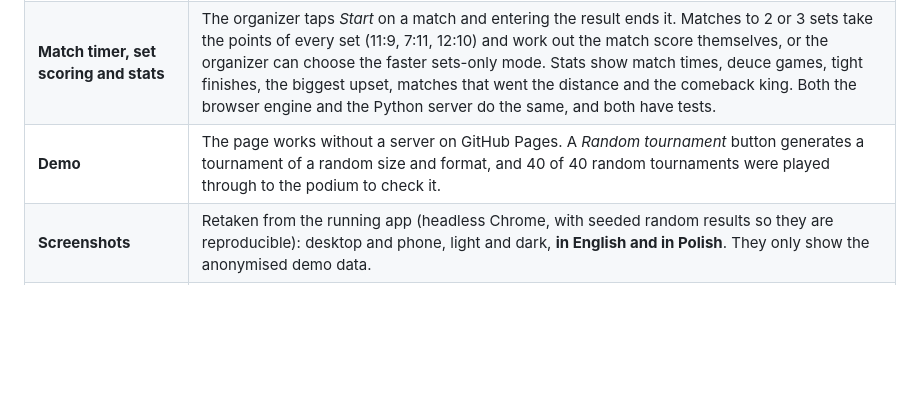
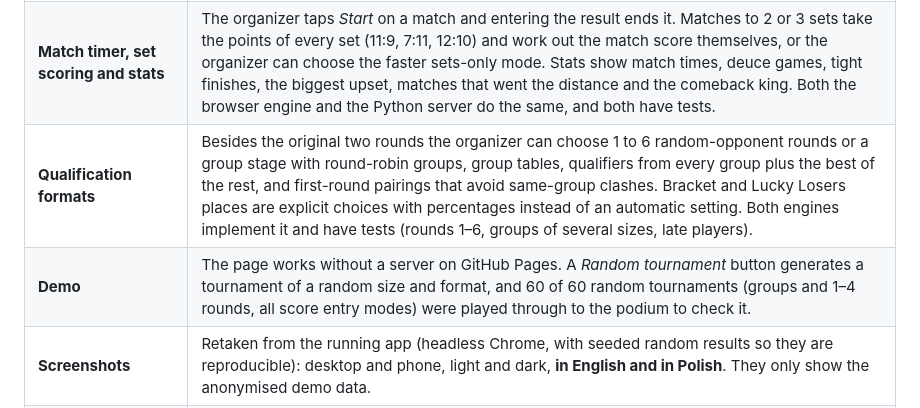
Before and after one commit to mr-powerbi/table-tennis-tournament, a Markdown page: README.md, the part around one of its changes. GitHub-like rendering; blank space fills up the shorter version.

```diff
--- a/README.md
+++ b/README.md
@@ -99,7 +110,8 @@ The version that ran at the event was built for one evening and one company. Bef
 | **Language versions** | An English interface next to the Polish one: PL/EN switch, browser language as the default, `?lang=en` to force a language, choice remembered per device. Every label, dialog, toast and stat card has both languages, server and engine messages are translated in the browser, and the default title, edition and prize are shown translated. The documentation is in English. |
 | **Better page layout** | One standings table instead of two, with a view for the qualification cut-offs and a Status column (who is still in, who drops out). Stats are collapsible and sit right under the bracket. The organizer panel is a pop-up behind a button, and a "How it works" button in the top bar replaces scrolling to the bottom. Stat cards, the floating buttons and the mobile layout were checked in a real browser. |
 | **Match timer, set scoring and stats** | The organizer taps *Start* on a match and entering the result ends it. Matches to 2 or 3 sets take the points of every set (11:9, 7:11, 12:10) and work out the match score themselves, or the organizer can choose the faster sets-only mode. Stats show match times, deuce games, tight finishes, the biggest upset, matches that went the distance and the comeback king. Both the browser engine and the Python server do the same, and both have tests. |
-| **Demo** | The page works without a server on GitHub Pages. A *Random tournament* button generates a tournament of a random size and format, and 40 of 40 random tournaments were played through to the podium to check it. |
+| **Qualification formats** | Besides the original two rounds the organizer can choose 1 to 6 random-opponent rounds or a group stage with round-robin groups, group tables, qualifiers from every group plus the best of the rest, and first-round pairings that avoid same-group clashes. Bracket and Lucky Losers places are explicit choices with percentages instead of an automatic setting. Both engines implement it and have tests (rounds 1–6, groups of several sizes, late players). |
+| **Demo** | The page works without a server on GitHub Pages. A *Random tournament* button generates a tournament of a random size and format, and 60 of 60 random tournaments (groups and 1–4 rounds, all score entry modes) were played through to the podium to check it. |
 | **Screenshots** | Retaken from the running app (headless Chrome, with seeded random results so they are reproducible): desktop and phone, light and dark, **in English and in Polish**. They only show the anonymised demo data. |
 | **Publishing** | GitHub Pages with a workflow that publishes `docs/` on every push, a custom domain, and a link preview (`og:` tags) for messaging apps. |
 
```
Also changed, not shown: other parts of README.md (+20 -9 lines), docs/screenshots/groups-en.jpg (added), docs/screenshots/groups-pl.jpg (added).
